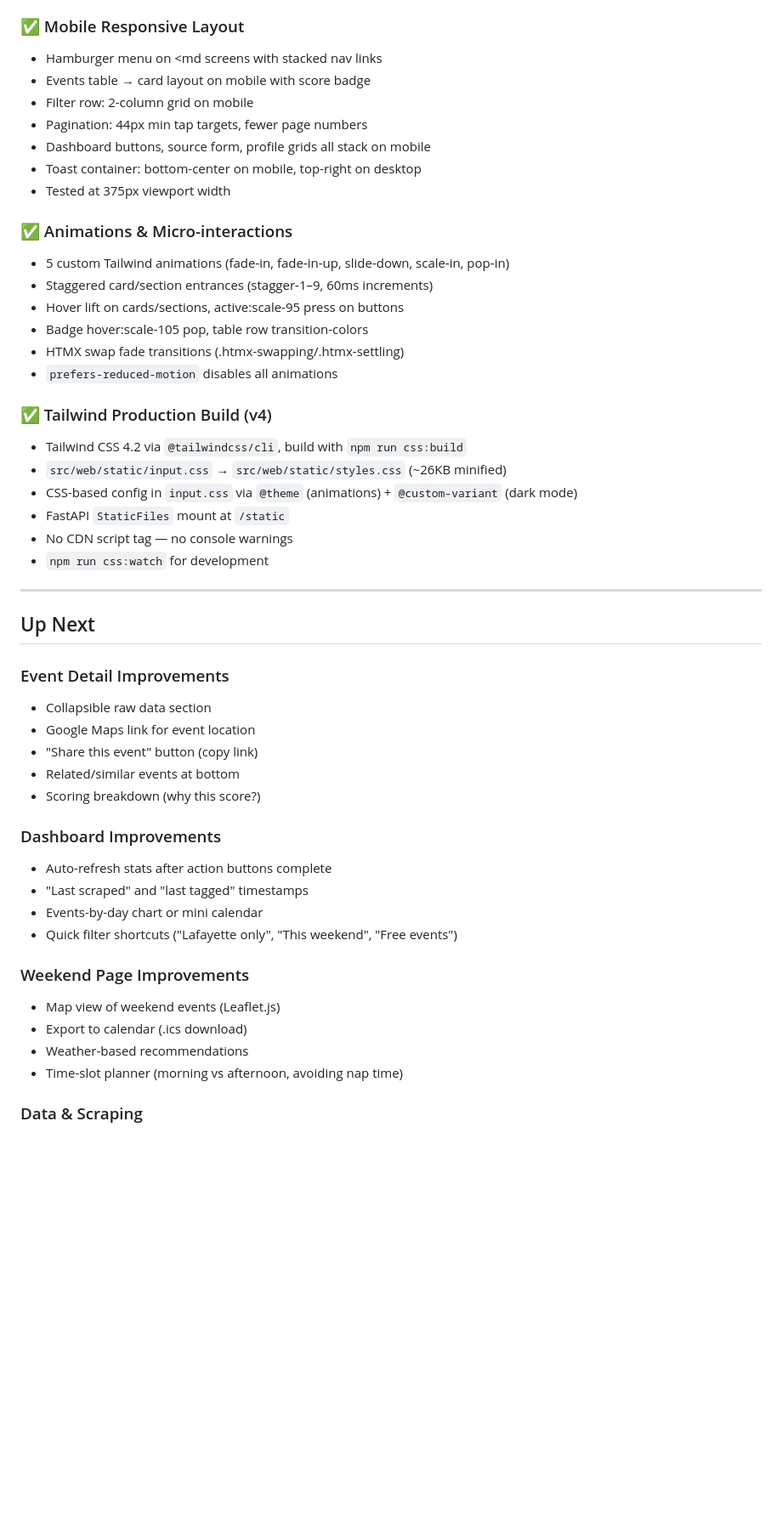
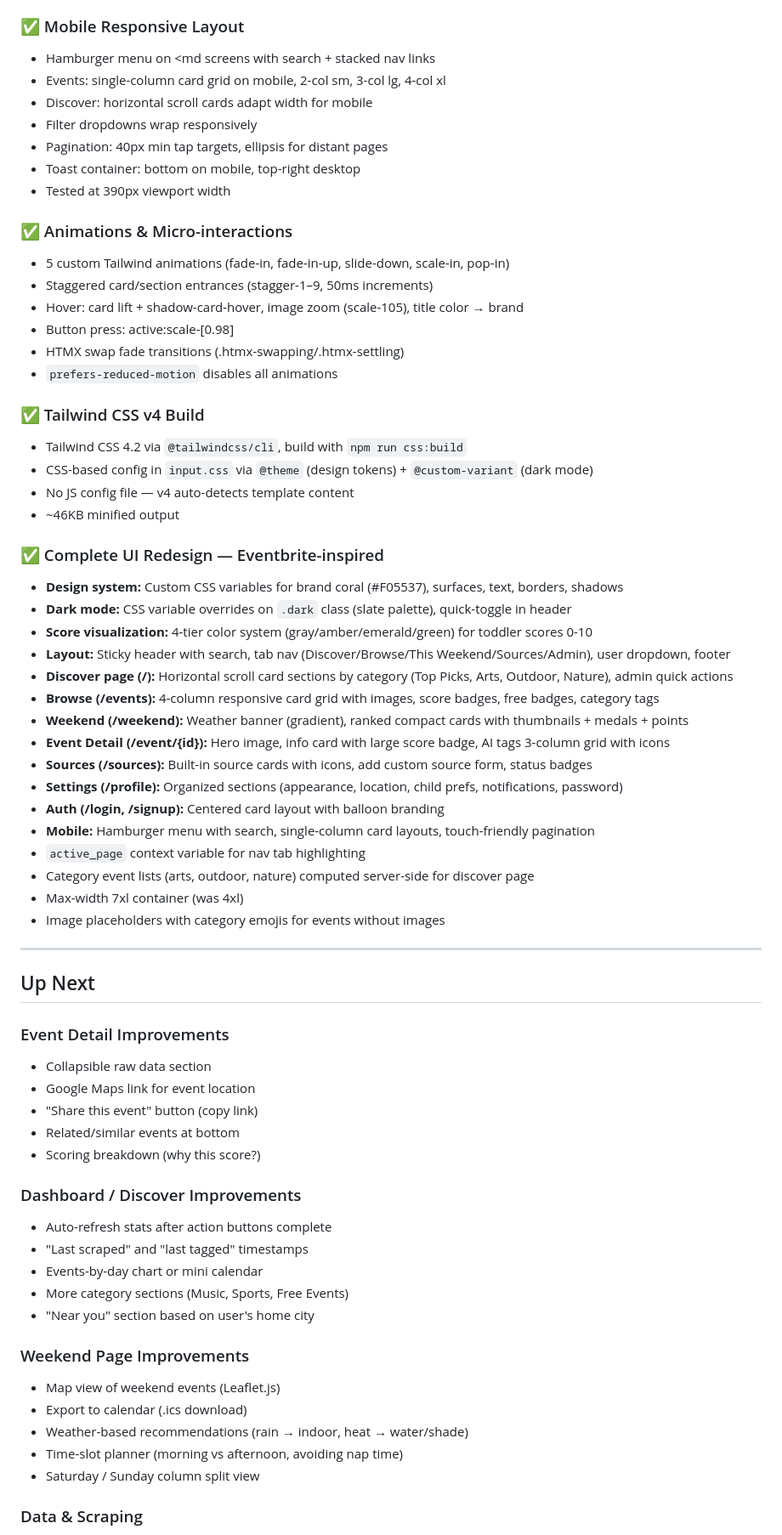
Before and after one commit to HexSleeves/family-events, a Markdown page: TODO.md, the part around one of its changes. Shown at 85% size. GitHub-like rendering; blank space fills up the shorter version.

```diff
--- a/TODO.md
+++ b/TODO.md
@@ -67,31 +68,48 @@
 
 ### ✅ Mobile Responsive Layout
 
-- Hamburger menu on <md screens with stacked nav links
-- Events table → card layout on mobile with score badge
-- Filter row: 2-column grid on mobile
-- Pagination: 44px min tap targets, fewer page numbers
-- Dashboard buttons, source form, profile grids all stack on mobile
-- Toast container: bottom-center on mobile, top-right on desktop
-- Tested at 375px viewport width
+- Hamburger menu on <md screens with search + stacked nav links
+- Events: single-column card grid on mobile, 2-col sm, 3-col lg, 4-col xl
+- Discover: horizontal scroll cards adapt width for mobile
+- Filter dropdowns wrap responsively
+- Pagination: 40px min tap targets, ellipsis for distant pages
+- Toast container: bottom on mobile, top-right desktop
+- Tested at 390px viewport width
 
 ### ✅ Animations & Micro-interactions
 
 - 5 custom Tailwind animations (fade-in, fade-in-up, slide-down, scale-in, pop-in)
-- Staggered card/section entrances (stagger-1–9, 60ms increments)
-- Hover lift on cards/sections, active:scale-95 press on buttons
-- Badge hover:scale-105 pop, table row transition-colors
+- Staggered card/section entrances (stagger-1–9, 50ms increments)
+- Hover: card lift + shadow-card-hover, image zoom (scale-105), title color → brand
+- Button press: active:scale-[0.98]
 - HTMX swap fade transitions (.htmx-swapping/.htmx-settling)
 - `prefers-reduced-motion` disables all animations
 
-### ✅ Tailwind Production Build (v4)
+### ✅ Tailwind CSS v4 Build
 
 - Tailwind CSS 4.2 via `@tailwindcss/cli`, build with `npm run css:build`
-- `src/web/static/input.css` → `src/web/static/styles.css` (~26KB minified)
-- CSS-based config in `input.css` via `@theme` (animations) + `@custom-variant` (dark mode)
-- FastAPI `StaticFiles` mount at `/static`
-- No CDN script tag — no console warnings
-- `npm run css:watch` for development
+- CSS-based config in `input.css` via `@theme` (design tokens) + `@custom-variant` (dark mode)
+- No JS config file — v4 auto-detects template content
+- ~46KB minified output
+
+### ✅ Complete UI Redesign — Eventbrite-inspired
+
+- **Design system:** Custom CSS variables for brand coral (#F05537), surfaces, text, borders, shadows
+- **Dark mode:** CSS variable overrides on `.dark` class (slate palette), quick-toggle in header
+- **Score visualization:** 4-tier color system (gray/amber/emerald/green) for toddler scores 0-10
+- **Layout:** Sticky header with search, tab nav (Discover/Browse/This Weekend/Sources/Admin), user dropdown, footer
+- **Discover page (/):** Horizontal scroll card sections by category (Top Picks, Arts, Outdoor, Nature), admin quick actions
+- **Browse (/events):** 4-column responsive card grid with images, score badges, free badges, category tags
+- **Weekend (/weekend):** Weather banner (gradient), ranked compact cards with thumbnails + medals + points
+- **Event Detail (/event/{id}):** Hero image, info card with large score badge, AI tags 3-column grid with icons
+- **Sources (/sources):** Built-in source cards with icons, add custom source form, status badges
+- **Settings (/profile):** Organized sections (appearance, location, child prefs, notifications, password)
+- **Auth (/login, /signup):** Centered card layout with balloon branding
+- **Mobile:** Hamburger menu with search, single-column card layouts, touch-friendly pagination
+- `active_page` context variable for nav tab highlighting
+- Category event lists (arts, outdoor, nature) computed server-side for discover page
+- Max-width 7xl container (was 4xl)
+- Image placeholders with category emojis for events without images
 
 ---
 
@@ -105,19 +123,21 @@
 - Related/similar events at bottom
 - Scoring breakdown (why this score?)
 
-### Dashboard Improvements
+### Dashboard / Discover Improvements
 
 - Auto-refresh stats after action buttons complete
 - "Last scraped" and "last tagged" timestamps
 - Events-by-day chart or mini calendar
-- Quick filter shortcuts ("Lafayette only", "This weekend", "Free events")
+- More category sections (Music, Sports, Free Events)
+- "Near you" section based on user's home city
 
 ### Weekend Page Improvements
 
 - Map view of weekend events (Leaflet.js)
 - Export to calendar (.ics download)
-- Weather-based recommendations
+- Weather-based recommendations (rain → indoor, heat → water/shade)
 - Time-slot planner (morning vs afternoon, avoiding nap time)
+- Saturday / Sunday column split view
 
 ### Data & Scraping
 
```
Also changed, not shown: other parts of TODO.md (+8 -7 lines), CONTEXT.md (+73 -50 lines).
